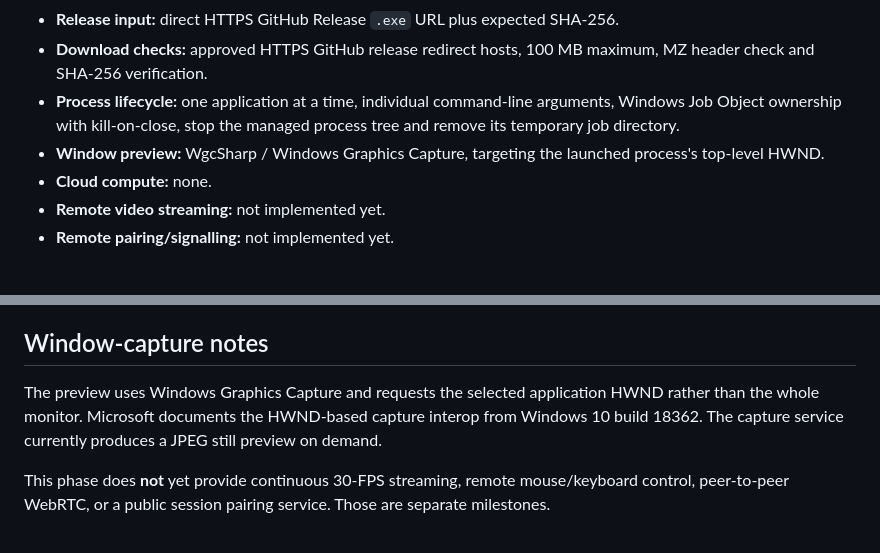
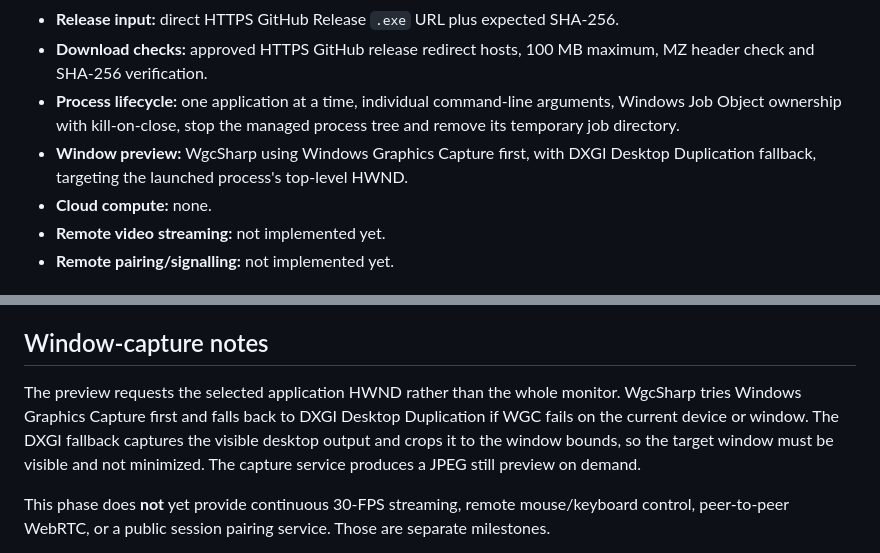
Before and after one commit to greatPHPer/CloudRunnerTest, a Markdown page: README.md, 2 parts joined by grey strips. Rendered like a GitHub page.

Commit message:
Document WGC and DXGI capture fallback

```diff
--- a/README.md
+++ b/README.md
@@ -10,7 +10,7 @@ CloudRunner is a zero-hosting-cost Windows application runner. Each user runs ap
 - **Release input:** direct HTTPS GitHub Release `.exe` URL plus expected SHA-256.
 - **Download checks:** approved HTTPS GitHub release redirect hosts, 100 MB maximum, MZ header check and SHA-256 verification.
 - **Process lifecycle:** one application at a time, individual command-line arguments, Windows Job Object ownership with kill-on-close, stop the managed process tree and remove its temporary job directory.
-- **Window preview:** WgcSharp / Windows Graphics Capture, targeting the launched process's top-level HWND.
+- **Window preview:** WgcSharp using Windows Graphics Capture first, with DXGI Desktop Duplication fallback, targeting the launched process's top-level HWND.
 - **Cloud compute:** none.
 - **Remote video streaming:** not implemented yet.
 - **Remote pairing/signalling:** not implemented yet.
@@ -101,7 +101,7 @@ The current implementation does not provide a hardened sandbox, per-app restrict
 
 ## Window-capture notes
 
-The preview uses Windows Graphics Capture and requests the selected application HWND rather than the whole monitor. Microsoft documents the HWND-based capture interop from Windows 10 build 18362. The capture service currently produces a JPEG still preview on demand.
+The preview requests the selected application HWND rather than the whole monitor. WgcSharp tries Windows Graphics Capture first and falls back to DXGI Desktop Duplication if WGC fails on the current device or window. The DXGI fallback captures the visible desktop output and crops it to the window bounds, so the target window must be visible and not minimized. The capture service produces a JPEG still preview on demand.
 
 This phase does **not** yet provide continuous 30-FPS streaming, remote mouse/keyboard control, peer-to-peer WebRTC, or a public session pairing service. Those are separate milestones.
 
```
